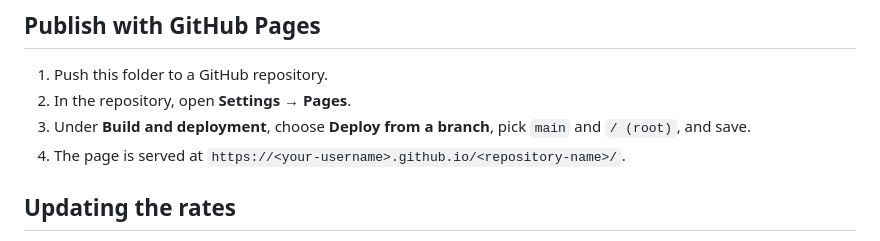
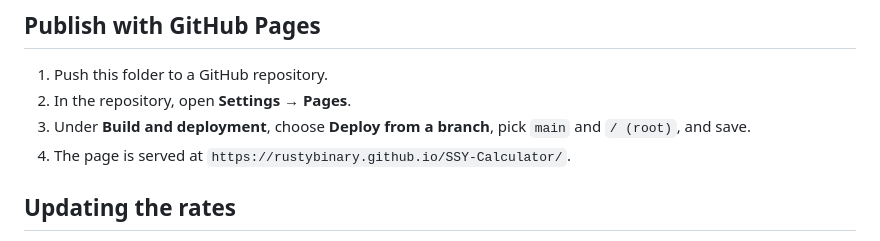
Before and after one commit to rustybinary/SSY-Calculator, a Markdown page: README.md, the part around the change. Drawn GitHub-style.

Commit message:
Update GitHub Pages URL in README

```diff
--- a/README.md
+++ b/README.md
@@ -34,7 +34,7 @@ node tests/core.test.js
 1. Push this folder to a GitHub repository.
 2. In the repository, open **Settings → Pages**.
 3. Under **Build and deployment**, choose **Deploy from a branch**, pick `main` and `/ (root)`, and save.
-4. The page is served at `https://<your-username>.github.io/<repository-name>/`.
+4. The page is served at `https://rustybinary.github.io/SSY-Calculator/`.
 
 ## Updating the rates
 
```
